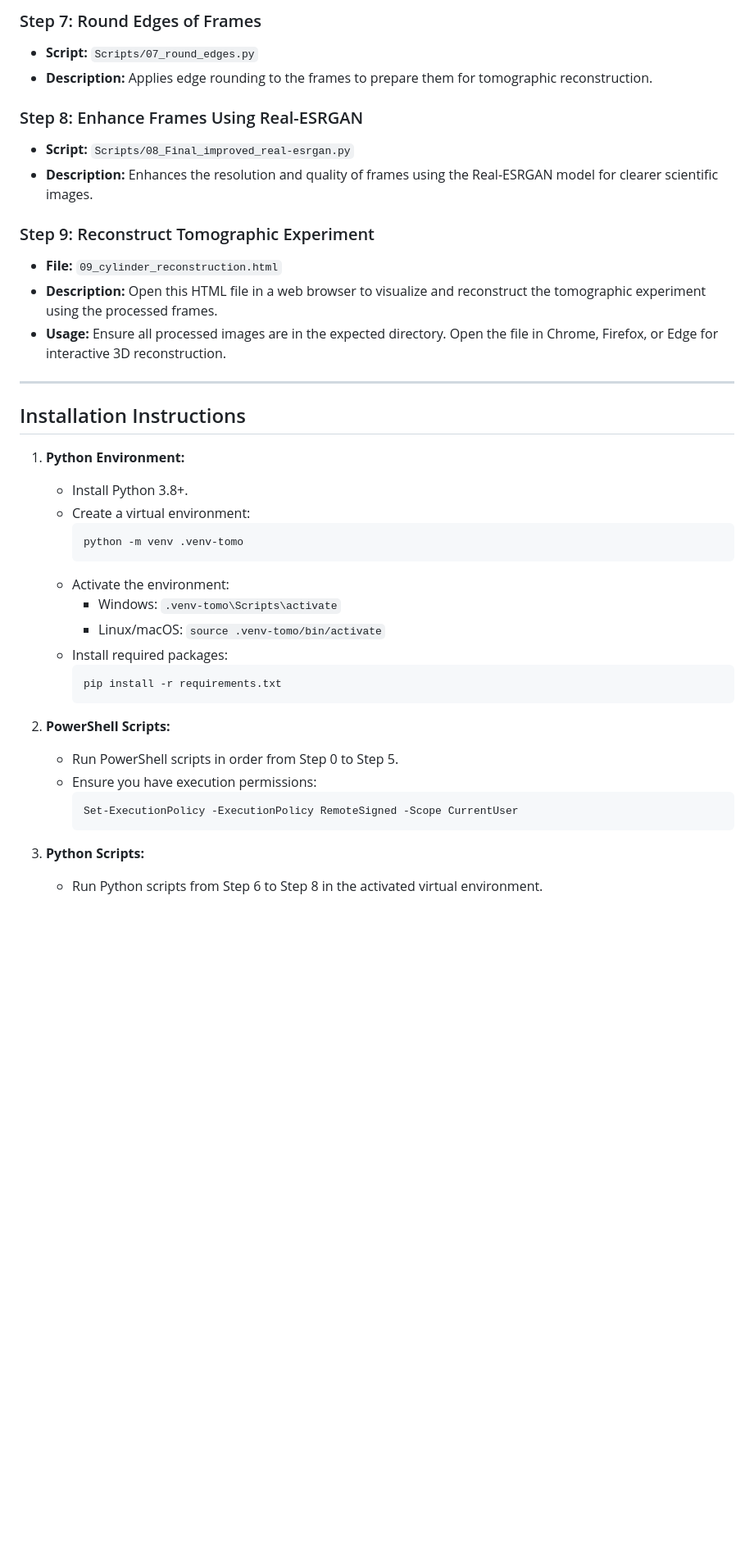
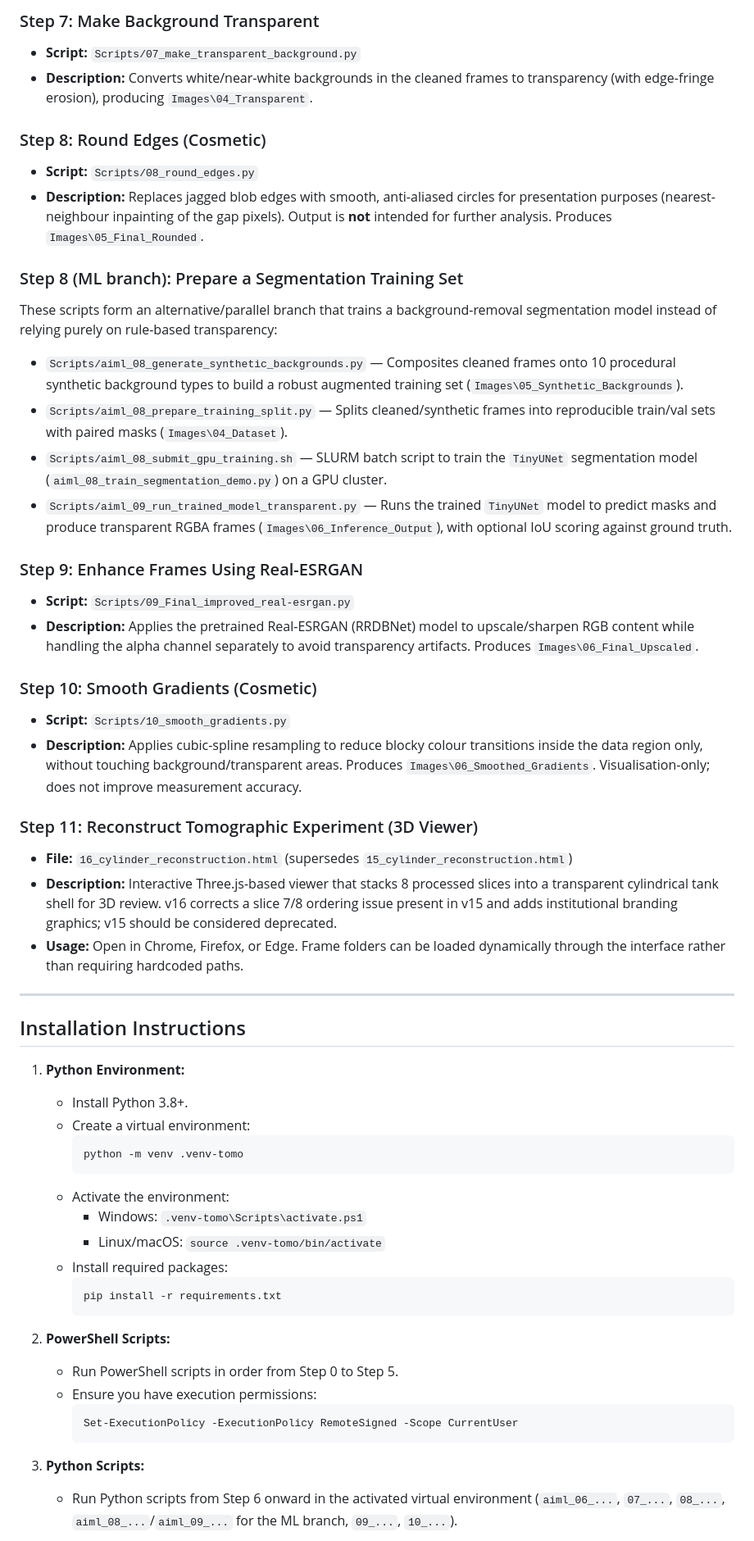
Before and after one commit to dmytroUoM/AIML-Fellowship, a Markdown page: Project2/README.md, the part around one of its changes. Shown at 82% size. Drawn GitHub-style; blank space fills up the shorter version.

````diff
--- a/Project2/README.md
+++ b/Project2/README.md
@@ -52,16 +54,32 @@ The goal of this project is to process tomographic video data exported as AVI fi
 
-### Step 7: Round Edges of Frames
-- **Script:** `Scripts/07_round_edges.py`
-- **Description:** Applies edge rounding to the frames to prepare them for tomographic reconstruction.
+### Step 7: Make Background Transparent
+- **Script:** `Scripts/07_make_transparent_background.py`
+- **Description:** Converts white/near-white backgrounds in the cleaned frames to transparency (with edge-fringe erosion), producing `Images\04_Transparent`.
 
-### Step 8: Enhance Frames Using Real-ESRGAN
-- **Script:** `Scripts/08_Final_improved_real-esrgan.py`
-- **Description:** Enhances the resolution and quality of frames using the Real-ESRGAN model for clearer scientific images.
+### Step 8: Round Edges (Cosmetic)
+- **Script:** `Scripts/08_round_edges.py`
+- **Description:** Replaces jagged blob edges with smooth, anti-aliased circles for presentation purposes (nearest-neighbour inpainting of the gap pixels). Output is **not** intended for further analysis. Produces `Images\05_Final_Rounded`.
 
-### Step 9: Reconstruct Tomographic Experiment
-- **File:** `09_cylinder_reconstruction.html`
-- **Description:** Open this HTML file in a web browser to visualize and reconstruct the tomographic experiment using the processed frames.
-- **Usage:** Ensure all processed images are in the expected directory. Open the file in Chrome, Firefox, or Edge for interactive 3D reconstruction.
+### Step 8 (ML branch): Prepare a Segmentation Training Set
+These scripts form an alternative/parallel branch that trains a background-removal segmentation model instead of relying purely on rule-based transparency:
+
+- `Scripts/aiml_08_generate_synthetic_backgrounds.py` — Composites cleaned frames onto 10 procedural synthetic background types to build a robust augmented training set (`Images\05_Synthetic_Backgrounds`).
+- `Scripts/aiml_08_prepare_training_split.py` — Splits cleaned/synthetic frames into reproducible train/val sets with paired masks (`Images\04_Dataset`).
+- `Scripts/aiml_08_submit_gpu_training.sh` — SLURM batch script to train the `TinyUNet` segmentation model (`aiml_08_train_segmentation_demo.py`) on a GPU cluster.
+- `Scripts/aiml_09_run_trained_model_transparent.py` — Runs the trained `TinyUNet` model to predict masks and produce transparent RGBA frames (`Images\06_Inference_Output`), with optional IoU scoring against ground truth.
+
+### Step 9: Enhance Frames Using Real-ESRGAN
+- **Script:** `Scripts/09_Final_improved_real-esrgan.py`
+- **Description:** Applies the pretrained Real-ESRGAN (RRDBNet) model to upscale/sharpen RGB content while handling the alpha channel separately to avoid transparency artifacts. Produces `Images\06_Final_Upscaled`.
+
+### Step 10: Smooth Gradients (Cosmetic)
+- **Script:** `Scripts/10_smooth_gradients.py`
+- **Description:** Applies cubic-spline resampling to reduce blocky colour transitions inside the data region only, without touching background/transparent areas. Produces `Images\06_Smoothed_Gradients`. Visualisation-only; does not improve measurement accuracy.
+
+### Step 11: Reconstruct Tomographic Experiment (3D Viewer)
+- **File:** `16_cylinder_reconstruction.html` (supersedes `15_cylinder_reconstruction.html`)
+- **Description:** Interactive Three.js-based viewer that stacks 8 processed slices into a transparent cylindrical tank shell for 3D review. v16 corrects a slice 7/8 ordering issue present in v15 and adds institutional branding graphics; v15 should be considered deprecated.
+- **Usage:** Open in Chrome, Firefox, or Edge. Frame folders can be loaded dynamically through the interface rather than requiring hardcoded paths.
 
 ---
 
@@ -74,7 +92,7 @@ The goal of this project is to process tomographic video data exported as AVI fi
      python -m venv .venv-tomo
      ```
    - Activate the environment:
-     - Windows: `.venv-tomo\Scripts\activate`
+     - Windows: `.venv-tomo\Scripts\activate.ps1`
      - Linux/macOS: `source .venv-tomo/bin/activate`
    - Install required packages:
      ```
@@ -89,5 +107,5 @@ The goal of this project is to process tomographic video data exported as AVI fi
      ```
 
 3. **Python Scripts:**
-   - Run Python scripts from Step 6 to Step 8 in the activated virtual environment.
+   - Run Python scripts from Step 6 onward in the activated virtual environment (`aiml_06_...`, `07_...`, `08_...`, `aiml_08_...`/`aiml_09_...` for the ML branch, `09_...`, `10_...`).
 
````
Also changed, not shown: other parts of Project2/README.md (+27 -20 lines).
